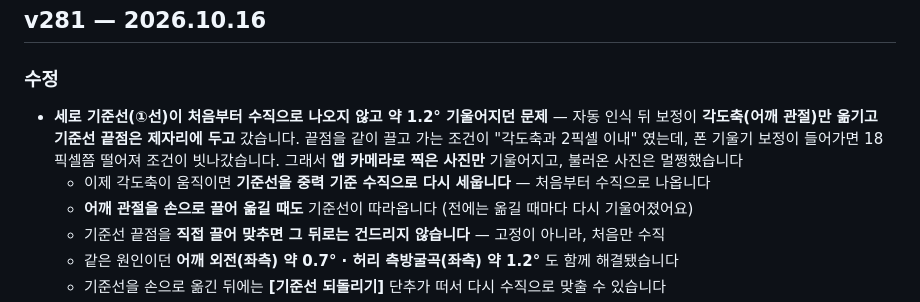
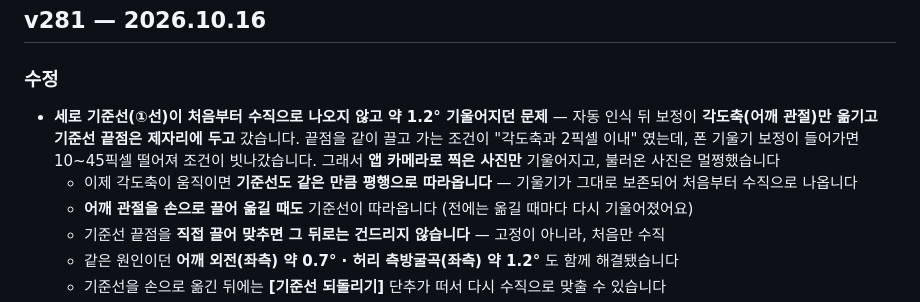
Before and after one commit to ayoajeyo/posture-check, a Markdown page: docs/CHANGELOG.md, the part around the change. Rendered like a GitHub page.

```diff
--- a/docs/CHANGELOG.md
+++ b/docs/CHANGELOG.md
@@ -5,8 +5,8 @@
 
 ## v281 — 2026.10.16
 ### 수정
-- **세로 기준선(①선)이 처음부터 수직으로 나오지 않고 약 1.2° 기울어지던 문제** — 자동 인식 뒤 보정이 **각도축(어깨 관절)만 옮기고 기준선 끝점은 제자리에 두고** 갔습니다. 끝점을 같이 끌고 가는 조건이 "각도축과 2픽셀 이내" 였는데, 폰 기울기 보정이 들어가면 18픽셀쯤 떨어져 조건이 빗나갔습니다. 그래서 **앱 카메라로 찍은 사진만** 기울어지고, 불러온 사진은 멀쩡했습니다
-  - 이제 각도축이 움직이면 **기준선을 중력 기준 수직으로 다시 세웁니다** — 처음부터 수직으로 나옵니다
+- **세로 기준선(①선)이 처음부터 수직으로 나오지 않고 약 1.2° 기울어지던 문제** — 자동 인식 뒤 보정이 **각도축(어깨 관절)만 옮기고 기준선 끝점은 제자리에 두고** 갔습니다. 끝점을 같이 끌고 가는 조건이 "각도축과 2픽셀 이내" 였는데, 폰 기울기 보정이 들어가면 10~45픽셀 떨어져 조건이 빗나갔습니다. 그래서 **앱 카메라로 찍은 사진만** 기울어지고, 불러온 사진은 멀쩡했습니다
+  - 이제 각도축이 움직이면 **기준선도 같은 만큼 평행으로 따라옵니다** — 기울기가 그대로 보존되어 처음부터 수직으로 나옵니다
   - **어깨 관절을 손으로 끌어 옮길 때도** 기준선이 따라옵니다 (전에는 옮길 때마다 다시 기울어졌어요)
   - 기준선 끝점을 **직접 끌어 맞추면 그 뒤로는 건드리지 않습니다** — 고정이 아니라, 처음만 수직
   - 같은 원인이던 **어깨 외전(좌측) 약 0.7° · 허리 측방굴곡(좌측) 약 1.2°** 도 함께 해결됐습니다
```
Also changed, not shown: docs/BACKLOG.md (+2 -1 lines).
